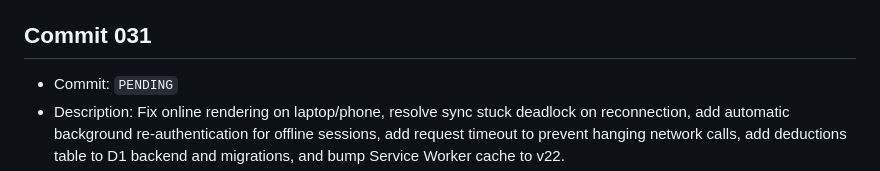
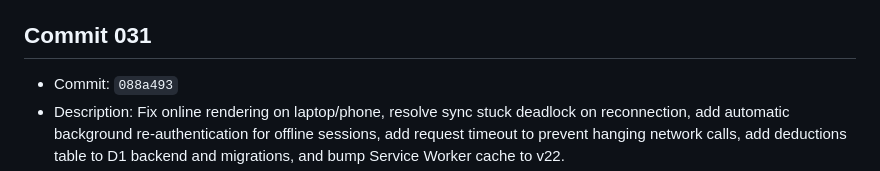
Before and after one commit to khaleddaidar012/spark_system, a Markdown page: COMMIT_TRACKING.md, the part around one of its changes. GitHub-like rendering.

Commit message:
docs: record commit 088a493 hash in COMMIT_TRACKING.md

```diff
--- a/COMMIT_TRACKING.md
+++ b/COMMIT_TRACKING.md
@@ -176,5 +176,5 @@
 - Rollback: `git reset --hard <commit_hash>`
 
 ## Commit 031
-- Commit: `PENDING`
+- Commit: `088a493`
 - Description: Fix online rendering on laptop/phone, resolve sync stuck deadlock on reconnection, add automatic background re-authentication for offline sessions, add request timeout to prevent hanging network calls, add deductions table to D1 backend and migrations, and bump Service Worker cache to v22.
```
Also changed, not shown: other parts of COMMIT_TRACKING.md (+1 -1 lines).
